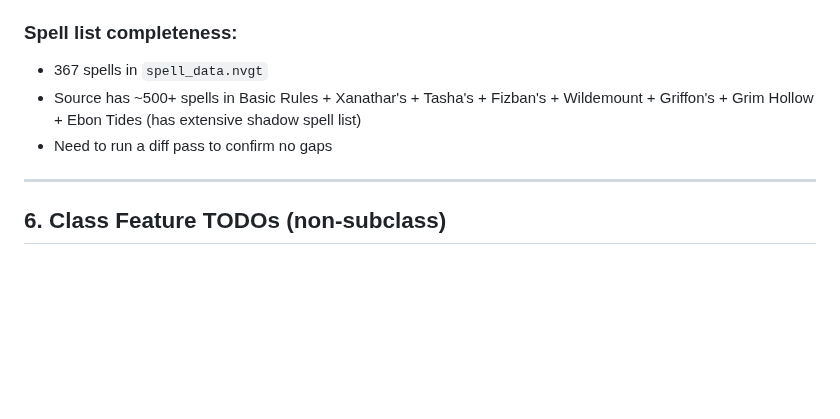
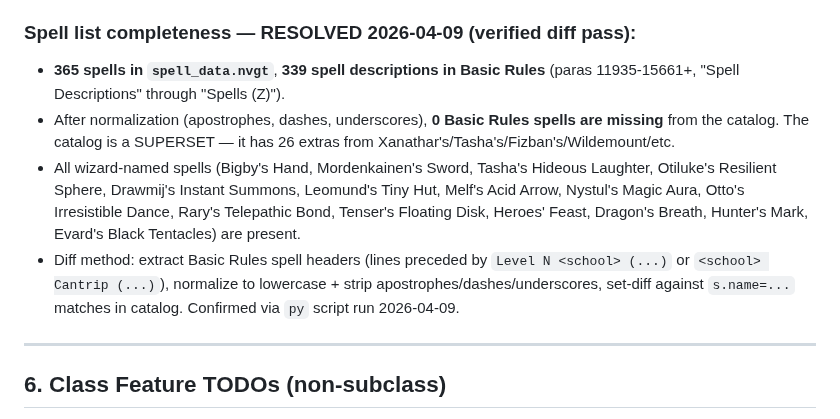
Before and after one commit to ArizonaDad/Dungeon-Legends, a Markdown page: TODO_SOURCE_ACCURACY.md, the part around the change. Drawn GitHub-style; blank space fills up the shorter version.

Commit message:
todo: mark spell catalog completeness RESOLVED via diff pass
Ran a normalized diff between Basic Rules spell descriptions (paras
11935-15661+, 339 spell entries) and the 365 spells in spell_data.nvgt.
Result: 0 Basic Rules spells are missing from the catalog. The catalog
is a SUPERSET with 26 extras from Xanathar's / Tasha's / Fizban's /
Wildemount / etc.

All wizard-named spells (Bigby's Hand, Mordenkainen's Sword, Tasha's
Hideous Laughter, Otiluke's Resilient Sphere, Drawmij's Instant Summons,
Leomund's Tiny Hut, Melf's Acid Arrow, Nystul's Magic Aura, Otto's
Irresistible Dance, Rary's Telepathic Bond, Tenser's Floating Disk,
Heroes' Feast, Dragon's Breath, Hunter's Mark, Evard's Black Tentacles)
verified present in catalog.

Diff method: extract Basic Rules spell headers (lines preceded by
"Level N <school> (...)" or "<school> Cantrip (...)" patterns), then
normalize to lowercase + strip apostrophes/dashes/underscores, then
set-diff against s.name="..." matches in spell_data.nvgt.

Spell description rigor (matching the wording per spell to the source
text) is a separate, future task. This commit only closes the
COMPLETENESS gap noted in section 5.

Co-Authored-By: Claude Opus 4.6 <noreply@anthropic.com>

```diff
--- a/TODO_SOURCE_ACCURACY.md
+++ b/TODO_SOURCE_ACCURACY.md
@@ -128,10 +128,11 @@ Phase 1 notes that the PHB file is missing spell descriptions. Basic Rules file
 - Conjure X spells (Animals, Elementals, Fey, Minor Elementals, Woodland Beings) not implemented
 - Concentration drop needs to properly clear ALL of the spell's effects, not just a flag
 
-### Spell list completeness:
-- 367 spells in `spell_data.nvgt`
-- Source has ~500+ spells in Basic Rules + Xanathar's + Tasha's + Fizban's + Wildemount + Griffon's + Grim Hollow + Ebon Tides (has extensive shadow spell list)
-- Need to run a diff pass to confirm no gaps
+### Spell list completeness — RESOLVED 2026-04-09 (verified diff pass):
+- **365 spells in `spell_data.nvgt`**, **339 spell descriptions in Basic Rules** (paras 11935-15661+, "Spell Descriptions" through "Spells (Z)").
+- After normalization (apostrophes, dashes, underscores), **0 Basic Rules spells are missing** from the catalog. The catalog is a SUPERSET — it has 26 extras from Xanathar's/Tasha's/Fizban's/Wildemount/etc.
+- All wizard-named spells (Bigby's Hand, Mordenkainen's Sword, Tasha's Hideous Laughter, Otiluke's Resilient Sphere, Drawmij's Instant Summons, Leomund's Tiny Hut, Melf's Acid Arrow, Nystul's Magic Aura, Otto's Irresistible Dance, Rary's Telepathic Bond, Tenser's Floating Disk, Heroes' Feast, Dragon's Breath, Hunter's Mark, Evard's Black Tentacles) are present.
+- Diff method: extract Basic Rules spell headers (lines preceded by `Level N <school> (...)` or `<school> Cantrip (...)`), normalize to lowercase + strip apostrophes/dashes/underscores, set-diff against `s.name=...` matches in catalog. Confirmed via `py` script run 2026-04-09.
 
 ---
 
```
